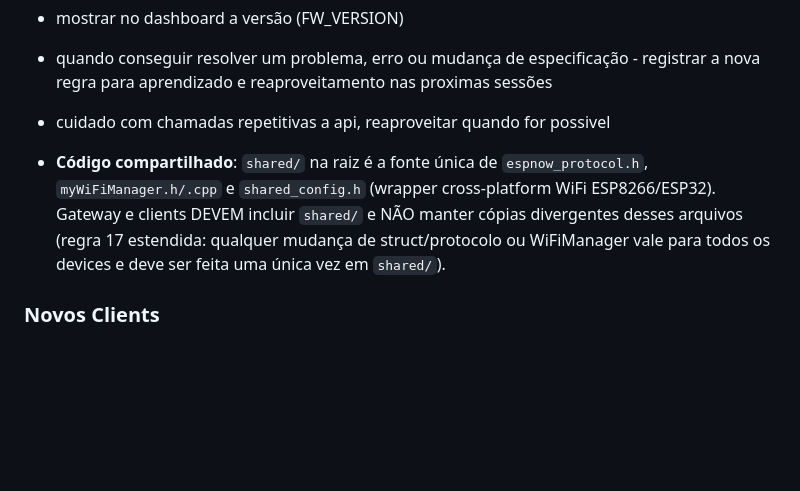
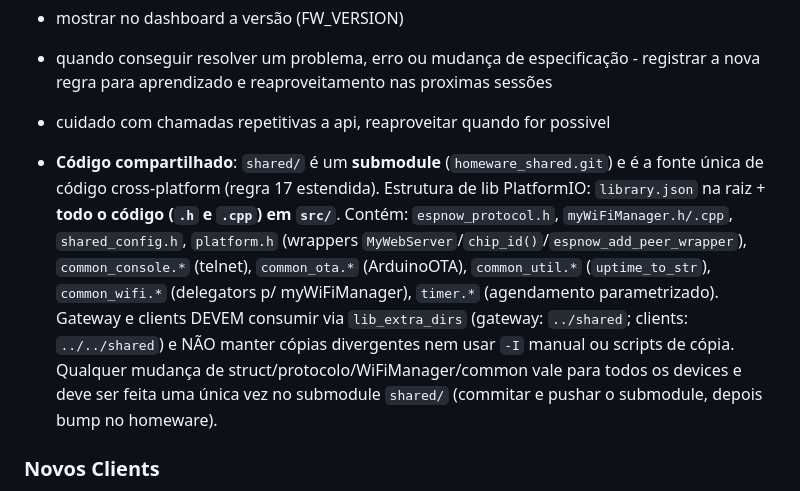
Before and after one commit to amarildolacerda/homeware, a Markdown page: AGENTS.md, the part around the change. GitHub-like rendering; blank space fills up the shorter version.

Commit message:
docs: update regra 17 for shared submodule lib structure + modules

```diff
--- a/AGENTS.md
+++ b/AGENTS.md
@@ -61,7 +61,7 @@
 - mostrar no dashboard a versão (FW_VERSION)
 - quando conseguir resolver um problema, erro ou mudança de especificação - registrar a nova regra para aprendizado e reaproveitamento nas proximas sessões
 - cuidado com chamadas repetitivas a api, reaproveitar quando for possivel
-- **Código compartilhado**: `shared/` na raiz é a fonte única de `espnow_protocol.h`, `myWiFiManager.h/.cpp` e `shared_config.h` (wrapper cross-platform WiFi ESP8266/ESP32). Gateway e clients DEVEM incluir `shared/` e NÃO manter cópias divergentes desses arquivos (regra 17 estendida: qualquer mudança de struct/protocolo ou WiFiManager vale para todos os devices e deve ser feita uma única vez em `shared/`).
+- **Código compartilhado**: `shared/` é um **submodule** (`homeware_shared.git`) e é a fonte única de código cross-platform (regra 17 estendida). Estrutura de lib PlatformIO: `library.json` na raiz + **todo o código (`.h` e `.cpp`) em `src/`**. Contém: `espnow_protocol.h`, `myWiFiManager.h/.cpp`, `shared_config.h`, `platform.h` (wrappers `MyWebServer`/`chip_id()`/`espnow_add_peer_wrapper`), `common_console.*` (telnet), `common_ota.*` (ArduinoOTA), `common_util.*` (`uptime_to_str`), `common_wifi.*` (delegators p/ myWiFiManager), `timer.*` (agendamento parametrizado). Gateway e clients DEVEM consumir via `lib_extra_dirs` (gateway: `../shared`; clients: `../../shared`) e NÃO manter cópias divergentes nem usar `-I` manual ou scripts de cópia. Qualquer mudança de struct/protocolo/WiFiManager/common vale para todos os devices e deve ser feita uma única vez no submodule `shared/` (commitar e pushar o submodule, depois bump no homeware).
 
 ### Novos Clients
 1. sempre ter um README.md para orientar as conexões de hardwares/pinos e demais informações relevantes ao cliente
```
